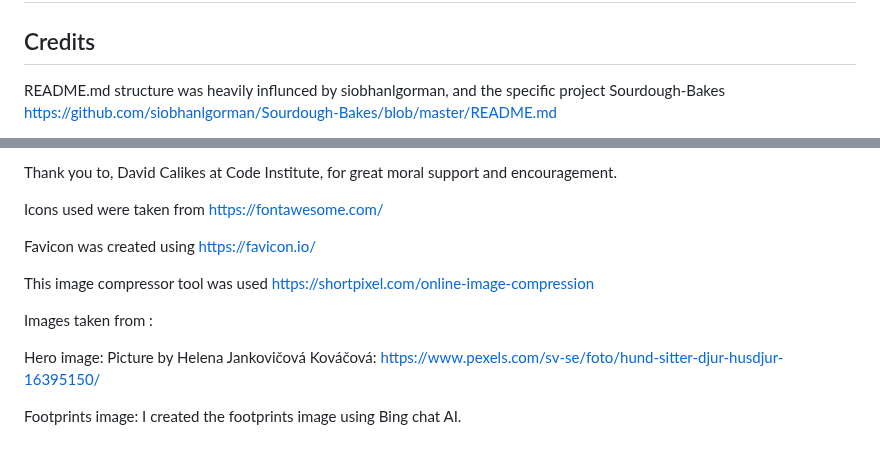
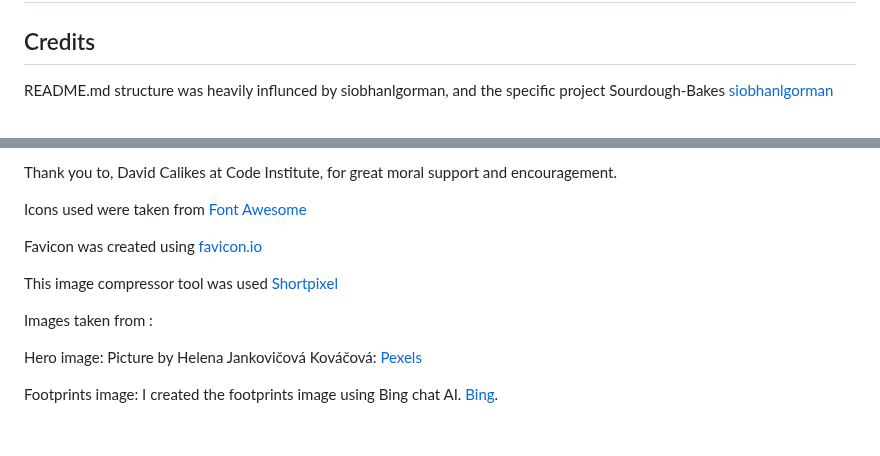
Before and after one commit to hogbergmarkus/4-paws, a Markdown page: README.md, 2 parts joined by grey strips. Drawn GitHub-style.

Commit message:
Add to credits in README.md

```diff
--- a/README.md
+++ b/README.md
@@ -242,5 +242,5 @@ If time allows it, I will work more on this bug.
 ## Credits
 
 README.md structure was heavily influnced by siobhanlgorman, and the specific project Sourdough-Bakes
-<https://github.com/siobhanlgorman/Sourdough-Bakes/blob/master/README.md>
+[siobhanlgorman](https://github.com/siobhanlgorman/Sourdough-Bakes/blob/master/README.md)
 
@@ -248,16 +248,16 @@ Navigation element was created with the help of the Love Running running walkthr
 
 Thank you to, David Calikes at Code Institute, for great moral support and encouragement.
 
-Icons used were taken from <https://fontawesome.com/>
+Icons used were taken from [Font Awesome](https://fontawesome.com/)
 
-Favicon was created using <https://favicon.io/>
+Favicon was created using [favicon.io](https://favicon.io/)
 
-This image compressor tool was used <https://shortpixel.com/online-image-compression>
+This image compressor tool was used [Shortpixel](https://shortpixel.com/online-image-compression)
 
 Images taken from :
 
 Hero image:
-Picture by Helena Jankovičová Kováčová: <https://www.pexels.com/sv-se/foto/hund-sitter-djur-husdjur-16395150/>
+Picture by Helena Jankovičová Kováčová: [Pexels](https://www.pexels.com/sv-se/foto/hund-sitter-djur-husdjur-16395150/)
 
 Footprints image:
-I created the footprints image using Bing chat AI.
+I created the footprints image using Bing chat AI. [Bing](https://bing.com/).
```
Also changed, not shown: other parts of README.md (+1 -1 lines).
